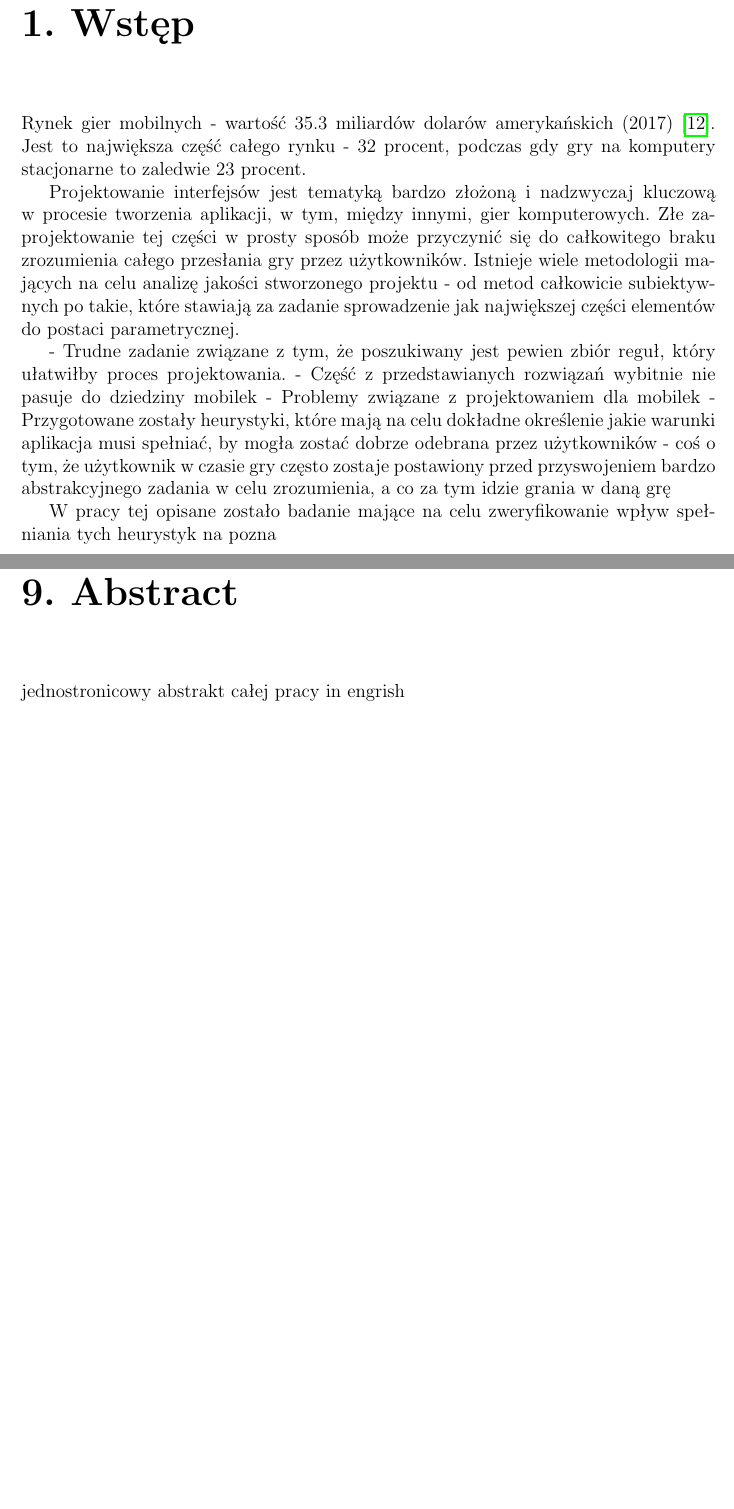
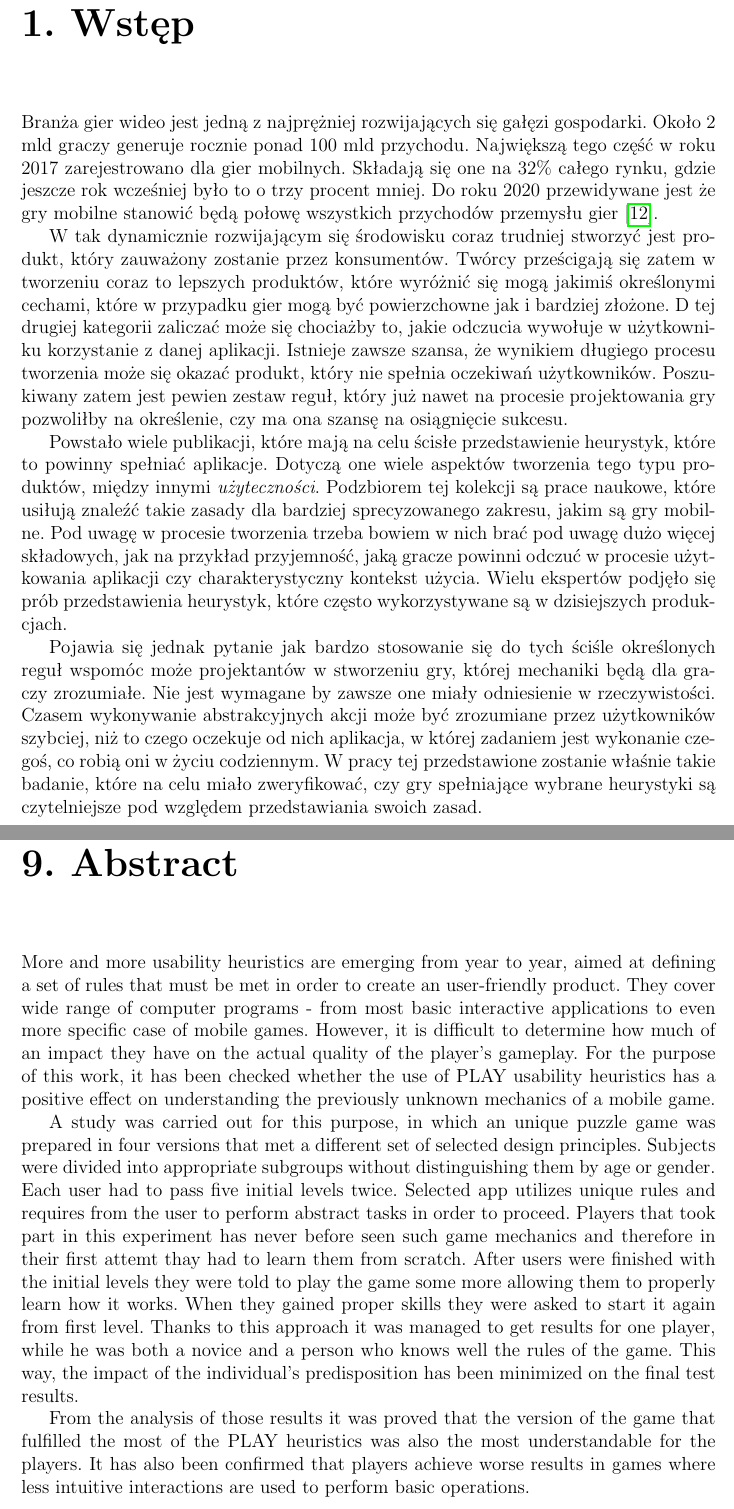
Before and after one commit to exaequo/Masters, a LaTeX document (LatexProj/Master.tex): two parts of pages 4 and 49 of 54, joined at a grey line, cut so that both start at the same text, the shorter picture padded with empty space. Compiled offline with pdfLaTeX.

Commit message:
Abstract i Wstęp (54)

```diff
--- a/LatexProj/Master.tex
+++ b/LatexProj/Master.tex
@@ -50,18 +50,14 @@
 	%\setcitestyle{square}
 %CHAPTER_______________________________________________________________________________________WSTĘP_______
 \chapter{Wstęp}
-%TODO
-Rynek gier mobilnych - wartość 35.3 miliardów dolarów amerykańskich (2017) \cite{art_Market2017}. Jest to największa część całego rynku - 32 procent, podczas gdy gry na komputery stacjonarne to zaledwie 23 procent.
+Branża gier wideo jest jedną z najprężniej rozwijających się gałęzi gospodarki. Około 2 mld graczy generuje rocznie ponad 100 mld przychodu. Największą tego część w roku 2017 zarejestrowano dla gier mobilnych. Składają się one na 32\% całego rynku, gdzie jeszcze rok wcześniej było to o trzy procent mniej. Do roku 2020 przewidywane jest że gry mobilne stanowić będą połowę wszystkich przychodów przemysłu gier \cite{art_Market2017}.
 
-Projektowanie interfejsów jest tematyką bardzo złożoną i~nadzwyczaj kluczową w~procesie tworzenia aplikacji, w~tym, między innymi, gier komputerowych. Złe zaprojektowanie tej części w~prosty sposób może przyczynić się do całkowitego braku zrozumienia całego przesłania gry przez użytkowników. Istnieje wiele metodologii mających na celu analizę jakości stworzonego projektu - od metod całkowicie subiektywnych po takie, które stawiają za zadanie sprowadzenie jak największej części elementów do postaci parametrycznej.
+W tak dynamicznie rozwijającym się środowisku coraz trudniej stworzyć jest produkt, który zauważony zostanie przez konsumentów. Twórcy prześcigają się zatem w tworzeniu coraz to lepszych produktów, które wyróżnić się mogą jakimiś określonymi cechami, które w przypadku gier mogą być powierzchowne jak i bardziej złożone. D tej drugiej kategorii zaliczać może się chociażby to, jakie odczucia wywołuje w użytkowniku korzystanie z danej aplikacji. Istnieje zawsze szansa, że wynikiem długiego procesu tworzenia może się okazać produkt, który nie spełnia oczekiwań użytkowników. Poszukiwany zatem jest pewien zestaw reguł, który już nawet na procesie projektowania gry pozwoliłby na określenie, czy ma ona szansę na osiągnięcie sukcesu.
 
-- Trudne zadanie związane z tym, że poszukiwany jest pewien zbiór reguł, który ułatwiłby proces projektowania.
-- Część z przedstawianych rozwiązań wybitnie nie pasuje do dziedziny mobilek
-- Problemy związane z projektowaniem dla mobilek
-- Przygotowane zostały heurystyki, które mają na celu dokładne określenie jakie warunki aplikacja musi spełniać, by mogła zostać dobrze odebrana przez użytkowników
-- coś o tym, że użytkownik w~czasie gry często zostaje postawiony przed przyswojeniem bardzo abstrakcyjnego zadania w~celu zrozumienia, a~co za tym idzie grania w~daną grę
+Powstało wiele publikacji, które mają na celu ścisłe przedstawienie heurystyk, które to powinny spełniać aplikacje. Dotyczą one wiele aspektów tworzenia tego typu produktów, między innymi \textit{użyteczności}. Podzbiorem tej kolekcji są prace naukowe, które usiłują znaleźć takie zasady dla bardziej sprecyzowanego zakresu, jakim są gry mobilne. Pod uwagę w procesie tworzenia trzeba bowiem w nich brać pod uwagę dużo więcej składowych, jak na przykład przyjemność, jaką gracze powinni odczuć w procesie użytkowania aplikacji czy charakterystyczny kontekst użycia. Wielu ekspertów podjęło się prób przedstawienia heurystyk, które często wykorzystywane są w dzisiejszych produkcjach.
 
-W pracy tej opisane zostało badanie mające na celu zweryfikowanie wpływ spełniania tych heurystyk na pozna
+Pojawia się jednak pytanie jak bardzo stosowanie się do tych ściśle określonych reguł wspomóc może projektantów w stworzeniu gry, której mechaniki będą dla graczy zrozumiałe. Nie jest wymagane by zawsze one miały odniesienie w rzeczywistości. Czasem wykonywanie abstrakcyjnych akcji może być zrozumiane przez użytkowników szybciej, niż to czego oczekuje od nich aplikacja, w której zadaniem jest wykonanie czegoś, co robią oni w życiu codziennym. W pracy tej przedstawione zostanie właśnie takie badanie, które na celu miało zweryfikować, czy gry spełniające wybrane heurystyki są czytelniejsze pod względem przedstawiania swoich zasad.
+
 %CHAPTER__________________________________________________________________________CEL, ZAŁOŻENIA, ZAKRES__
 \chapter{Cel, założenia oraz zakres pracy}
 Celem tej pracy było zbadanie wpływu określonych heurystyk dotyczących projektowania interfejsów na jakość przyswajania nowych mechanik gry mobilnej, która z nich korzysta. Badaniu podane zostały zasady, które odnoszą się do użyteczności tworzonych aplikacji.
@@ -732,10 +726,17 @@ Podsumowując, w pracy tej udało się znaleźć związek pomiędzy zasadami okr
 
 %CHAPTER___________________________________________________________________________________________________
 \chapter{Abstract}
-jednostronicowy abstrakt całej pracy in engrish
-%TODO
+
+
+More and more usability heuristics are emerging from year to year, aimed at defining a set of rules that must be met in order to create an user-friendly product. They cover wide range of computer programs - from most basic interactive applications to even more specific case of mobile games. However, it is difficult to determine how much of an impact they have on the actual quality of the player's gameplay. For the purpose of this work, it has been checked whether the use of PLAY usability heuristics has a positive effect on understanding the previously unknown mechanics of a mobile game.
+
+A study was carried out for this purpose, in which an unique puzzle game was prepared in four versions that met a different set of selected design principles. Subjects were divided into appropriate subgroups without distinguishing them by age or gender. Each user had to pass five initial levels twice. Selected app utilizes unique rules and requires from the user to perform abstract tasks in order to proceed. Players that took part in this experiment has never before seen such game mechanics and therefore in their first attemt thay had to learn them from scratch. After users were finished with the initial levels they were told to play the game some more allowing them to properly learn how it works. When they gained proper skills they were asked to start it again from first level. Thanks to this approach it was managed to get results for one player, while he was both a novice and a person who knows well the rules of the game. This way, the impact of the individual's predisposition has been minimized on the final test results.
+
+From the analysis of those results it was proved that the version of the game that fulfilled the most of the PLAY heuristics was also the most understandable for the players. It has also been confirmed that players achieve worse results in games where less intuitive interactions are used to perform basic operations.
+
 \pagenumbering{gobble}
 \bibliography{biblio}
+%\bibliographystyle{unsrt}
 \bibliographystyle{ieeetr}
 \renewcommand{\listoffigures}{\begingroup
 \tocchapter
```
Also changed, not shown: LatexProj/Master.pdf, LatexProj/Master.tex (4 more changed lines), 5 other files.
